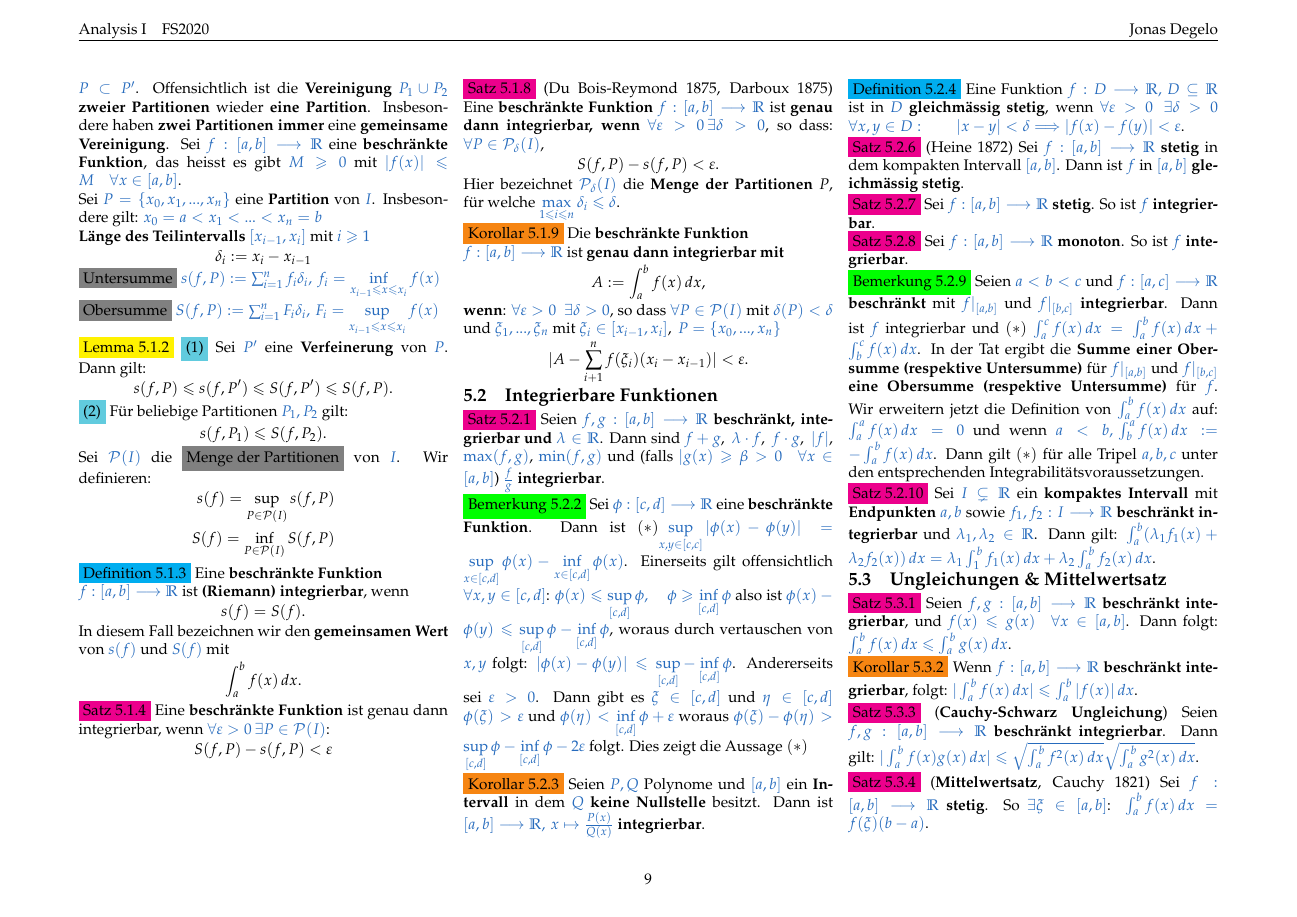
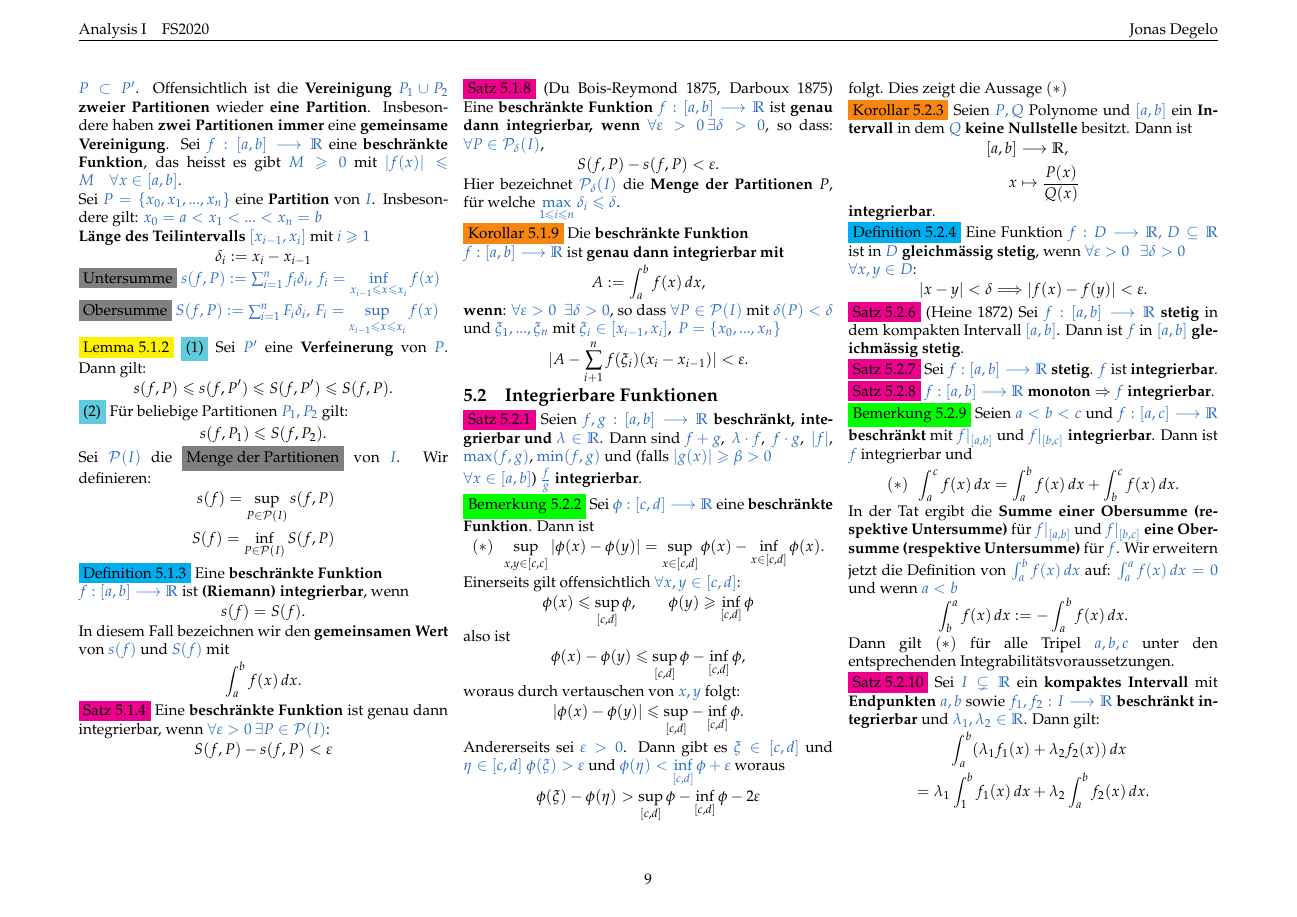
Before and after one commit to jnzd/analysis1-summary, a LaTeX document (summary.tex): page 9 of 12. Compiled offline with pdfLaTeX.

Commit message:
5.2 done

```diff
--- a/summary.tex
+++ b/summary.tex
@@ -2508,63 +2509,109 @@
                      \textcolor{NavyBlue}{$\max(f,g)$},
                      \textcolor{NavyBlue}{$\min(f,g)$} und (falls
                      \textcolor{NavyBlue}{
-                     $|g(x)\geqslant\beta>0\quad\forall x\in[a,b]$})
+                     $|g(x)|\geqslant\beta>0$\\
+                     $\forall x\in[a,b]$})
                      \textcolor{NavyBlue}{$\frac{f}{g}$}
                      \textbf{integrierbar}.\\
               \colorbox{green}{Bemerkung 5.2.2}
-                     Sei \textcolor{NavyBlue}{$\phi:[c,d]\longrightarrow\R$}
-                     eine \textbf{beschränkte Funktion}. Dann ist
-                     $(*)$\textcolor{NavyBlue}{$\sup\limits_{x,y\in[c,c]}|\phi(x)-\phi(y)|
-                     =\sup\limits_{x\in[c,d]}\phi(x)-\inf\limits_{x\in[c,d]}\phi(x)$}.
+                     Sei \textcolor{NavyBlue}{
+                     $\phi:[c,d]\longrightarrow\R$}
+                     eine \textbf{beschränkte Funktion}.
+                     Dann ist
+                     \begin{equation*}
+                            (*)\enspace
+                            \sup\limits_{x,y\in[c,c]}|
+                            \phi(x)-\phi(y)|
+                            =\sup\limits_{x\in[c,d]}\phi(x)
+                            -\inf\limits_{x\in[c,d]}\phi(x).
+                     \end{equation*}
                      Einerseits gilt offensichtlich
-                     \textcolor{NavyBlue}{$\forall x,y\in[c,d]$}:
-                     \textcolor{NavyBlue}{$\phi(x)\leqslant\sup\limits_{[c,d]}\phi,$}
-                     \textcolor{NavyBlue}{$\quad\phi\geqslant\inf\limits_{[c,d]}\phi$}
-                     also ist \textcolor{NavyBlue}{
-                     $\phi(x)-\phi(y)\leqslant\sup\limits_{[c,d]}\phi-\inf\limits_{[c,d]}\phi$},
-                     woraus durch vertauschen von \textcolor{NavyBlue}{$x,y$} folgt:
-                     \textcolor{NavyBlue}{
-                     $|\phi(x)-\phi(y)|\leqslant\sup\limits_{[c,d]}-\inf\limits_{[c,d]}\phi$}.
-                     Andererseits sei \textcolor{NavyBlue}{$\varepsilon>0$}.
-                     Dann gibt es \textcolor{NavyBlue}{$\xi\in[c,d]$}
-                     und \textcolor{NavyBlue}{$\eta\in[c,d]$ $\phi(\xi)>\varepsilon$} und
-                     \textcolor{NavyBlue}{$\phi(\eta)<\inf\limits_{[c,d]}\phi+\varepsilon$}
+                     \textcolor{NavyBlue}{
+                     $\forall x,y\in[c,d]$}:
+                     \begin{align*}
+                            \phi(x)\leqslant
+                            \sup\limits_{[c,d]}\phi,\qquad
+                            \phi(y)\geqslant
+                            \inf\limits_{[c,d]}\phi
+                     \end{align*}
+                     also ist
+                     \begin{equation*}
+                            \phi(x)-\phi(y)\leqslant
+                            \sup\limits_{[c,d]}\phi
+                            -\inf\limits_{[c,d]}\phi,
+                     \end{equation*}
+                     woraus durch vertauschen von
+                     \textcolor{NavyBlue}{$x,y$} folgt:
+                     \begin{equation*}
+                            |\phi(x)-\phi(y)|\leqslant
+                            \sup\limits_{[c,d]}
+                            -\inf\limits_{[c,d]}\phi.
+                     \end{equation*}
+                     Andererseits sei
+                     \textcolor{NavyBlue}{$\varepsilon>0$}.
+                     Dann gibt es
+                     \textcolor{NavyBlue}{$\xi\in[c,d]$}
+                     und \textcolor{NavyBlue}{
+                     $\eta\in[c,d]$ $\phi(\xi)>\varepsilon$} und
+                     \textcolor{NavyBlue}{
+                     $\phi(\eta)<\inf\limits_{[c,d]}\phi
+                     +\varepsilon$}
                      woraus
-                     \textcolor{NavyBlue}{$\phi(\xi)-\phi(\eta)
-                     >\sup\limits_{[c,d]}\phi-\inf\limits_{[c,d]}\phi-2\varepsilon$}
+                     \begin{equation*}
+                            \phi(\xi)-\phi(\eta)
+                            >\sup\limits_{[c,d]}\phi
+                            -\inf\limits_{[c,d]}\phi-2
+                            \varepsilon
+                     \end{equation*}
                      folgt. Dies zeigt die Aussage $(*)$ \\
               \colorbox{BurntOrange}{Korollar 5.2.3}
-                     Seien \textcolor{NavyBlue}{$P,Q$} Polynome und
+                     Seien \textcolor{NavyBlue}{$P,Q$}
+                     Polynome und
                      \textcolor{NavyBlue}{$[a,b]$}
-                     ein \textbf{Intervall} in dem \textcolor{NavyBlue}{$Q$}
+                     ein \textbf{Intervall} in dem
+                     \textcolor{NavyBlue}{$Q$}
                      \textbf{keine Nullstelle} besitzt. Dann ist
-                     \textcolor{NavyBlue}{
-                     $[a,b]\longrightarrow\R,\,x\mapsto\frac{P(x)}{Q(x)}$}
+                     \begin{align*}
+                            [a,b]&\longrightarrow\R,\\
+                            x&\mapsto\frac{P(x)}{Q(x)}
+                     \end{align*}
                      \textbf{integrierbar}.\\
               \colorbox{cyan}{Definition 5.2.4}
                      Eine Funktion
-                     \textcolor{NavyBlue}{$f:D\longrightarrow\R,\,D\subseteq\R$}
+                     \textcolor{NavyBlue}{
+                     $f:D\longrightarrow\R,\,D\subseteq\R$}
                      ist in \textcolor{NavyBlue}{$D$}
                      \textbf{gleichmässig stetig}, wenn
                      \textcolor{NavyBlue}{
-                     $\forall\varepsilon>0\,\enspace\exists\delta>0$\quad
-                     $\forall x,y\in D:\qquad|x-y|<\delta
-                     \Longrightarrow|f(x)-f(y)|<\varepsilon$}.\\
+                     $\forall\varepsilon>0\,\enspace
+                     \exists\delta>0$\\
+                     $\forall x,y\in D$}:
+                     \begin{equation*}
+                            |x-y|<\delta
+                            \Longrightarrow|
+                            f(x)-f(y)|<\varepsilon.
+                     \end{equation*}
               \colorbox{magenta}{Satz 5.2.6}
                      (Heine 1872) Sei
-                     \textcolor{NavyBlue}{$f:[a,b]\longrightarrow\R$}
+                     \textcolor{NavyBlue}{
+                     $f:[a,b]\longrightarrow\R$}
                      \textbf{stetig} in dem kompakten Intervall
                      \textcolor{NavyBlue}{$[a,b]$}.
                      Dann ist \textcolor{NavyBlue}{$f$} in
                      \textcolor{NavyBlue}{$[a,b]$}
                      \textbf{gleichmässig stetig}.\\
               \colorbox{magenta}{Satz 5.2.7}
-                     Sei \textcolor{NavyBlue}{$f:[a,b]\longrightarrow\R$}
-                     \textbf{stetig}. So ist \textcolor{NavyBlue}{$f$}
+                     Sei \textcolor{NavyBlue}{
+                     $f:[a,b]\longrightarrow\R$}
+                     \textbf{stetig}.
+                     \textcolor{NavyBlue}{$f$} ist
                      \textbf{integrierbar}.\\
               \colorbox{magenta}{Satz 5.2.8}
-                     Sei \textcolor{NavyBlue}{$f:[a,b]\longrightarrow\R$}
-                     \textbf{monoton}. So ist \textcolor{NavyBlue}{$f$}
+                     \textcolor{NavyBlue}{
+                     $f:[a,b]\longrightarrow\R$}
+                     \textbf{monoton}
+                     $\Rightarrow$
+                     \textcolor{NavyBlue}{$f$}
                      \textbf{integrierbar}.\\
               \colorbox{green}{Bemerkung 5.2.9}
                      Seien \textcolor{NavyBlue}{$a<b<c$} und
```
Also changed, not shown: summary.pdf, summary.tex (58 more changed lines), 4 other files.
